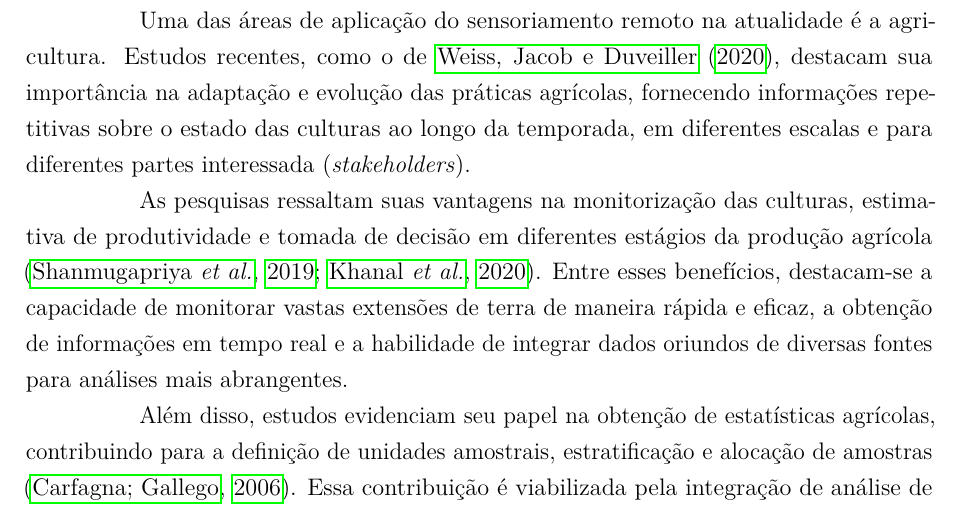
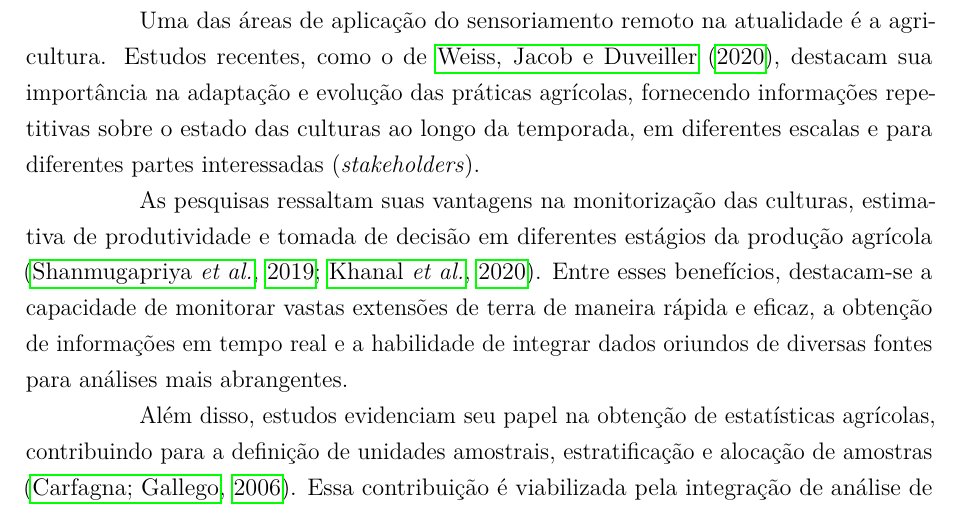
Before and after one commit to Deivison-Costa/TCC, a LaTeX thesis (TCC/monografia.tex, which reads TCC/capitulos/cap_configuracao_pre.tex): part of page 12 of 32, cut so that both start at the same text. Compiled offline with pdfLaTeX.

Commit message:
Correção em Sensoriamento Remoto

```diff
--- a/TCC/capitulos/cap_configuracao_pre.tex
+++ b/TCC/capitulos/cap_configuracao_pre.tex
@@ -35,7 +35,7 @@ Ao longo dos anos, o sensoriamento remoto tem evoluído significativamente, prop
 \fonte{Adaptado de \textcite{campbell2011}.}
 \end{table}
 
-Uma das áreas de aplicação do sensoriamento remoto na atualidade é a agricultura. Estudos recentes, como o de \textcite{weiss2020}, destacam sua importância na adaptação e evolução das práticas agrícolas, fornecendo informações repetitivas sobre o estado das culturas ao longo da temporada, em diferentes escalas e para diferentes partes interessada (\textit{stakeholders}).
+Uma das áreas de aplicação do sensoriamento remoto na atualidade é a agricultura. Estudos recentes, como o de \textcite{weiss2020}, destacam sua importância na adaptação e evolução das práticas agrícolas, fornecendo informações repetitivas sobre o estado das culturas ao longo da temporada, em diferentes escalas e para diferentes partes interessadas (\textit{stakeholders}).
 
 As pesquisas ressaltam suas vantagens na monitorização das culturas, estimativa de produtividade e tomada de decisão em diferentes estágios da produção agrícola \parencite{shanmugapriya2019, khanal2020}. Entre esses benefícios, destacam-se a capacidade de monitorar vastas extensões de terra de maneira rápida e eficaz, a obtenção de informações em tempo real e a habilidade de integrar dados oriundos de diversas fontes para análises mais abrangentes.
 
```
Also changed, not shown: TCC/monografia.pdf, 4 other files.
